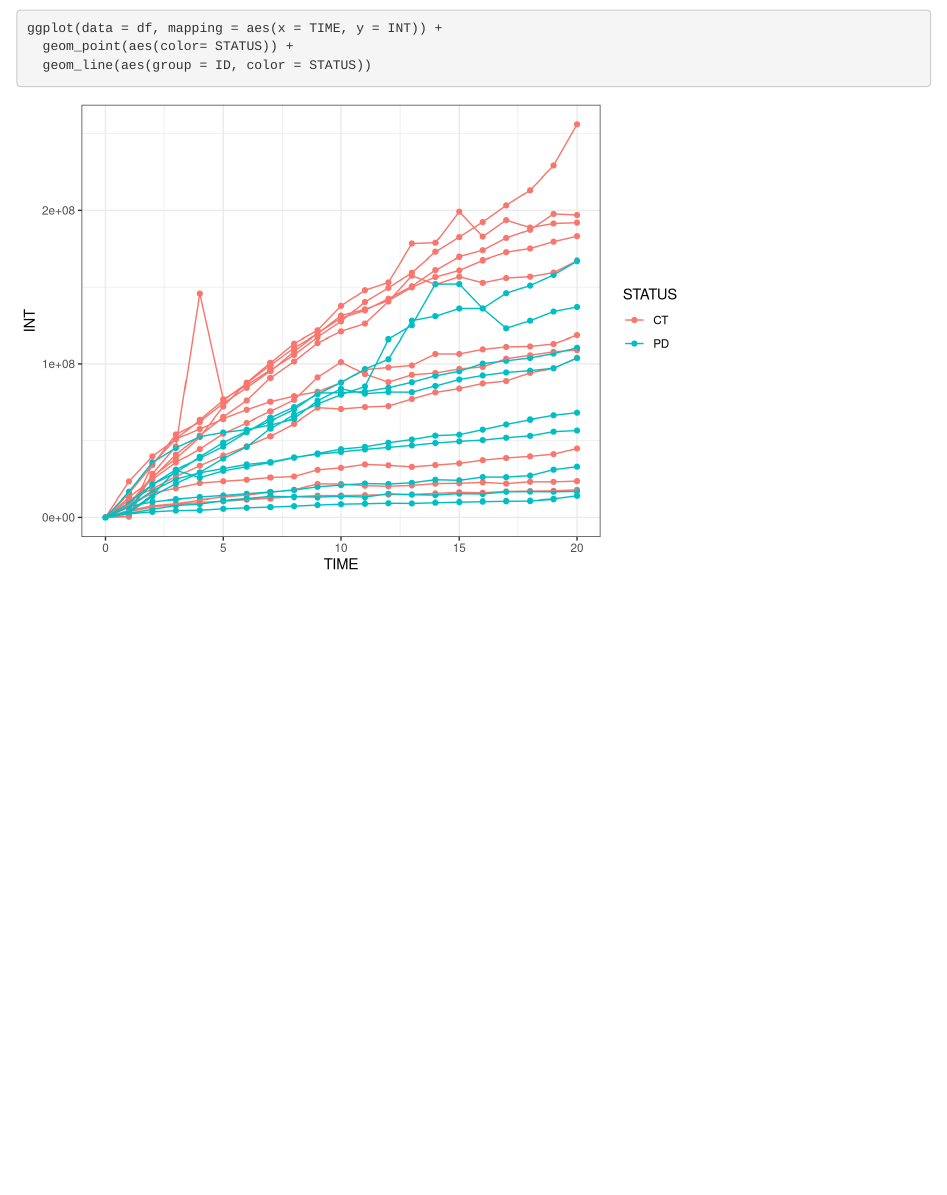
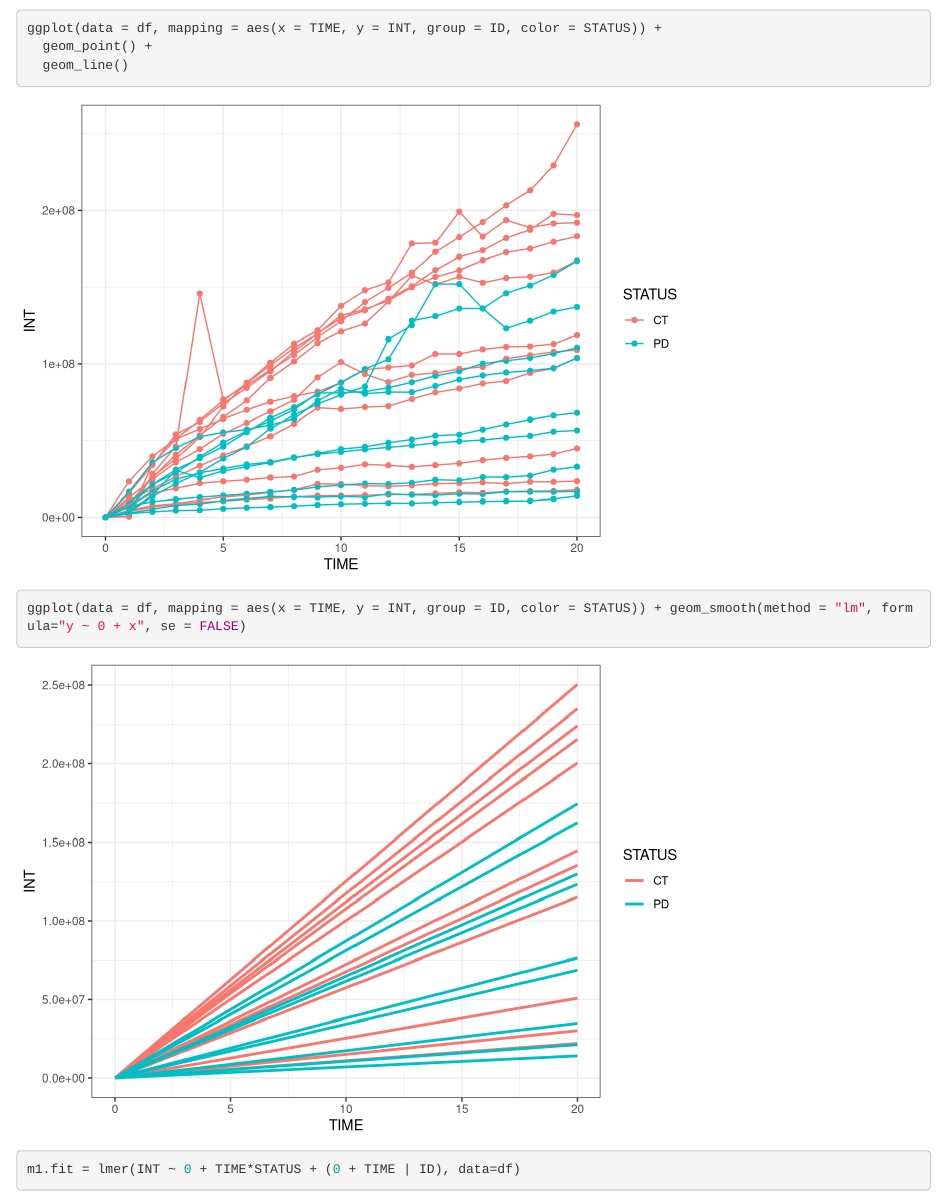
Before and after one commit to marcoralab/daniele_myelin_phagocytosis, an R Markdown document (index.Rmd): the page in a window 1100 px wide, from 1520 px down. Rendered offline with R 4.5, knitr and Pandoc, with nearby package versions; some code elsewhere in the file could not run offline.

````diff
--- a/index.Rmd
+++ b/index.Rmd
@@ -32,7 +33,14 @@
 ggplot(data = df, mapping = aes(x = TIME, y = INT, color = STATUS)) + geom_smooth(method = "loess", formula="y ~ x")
 ```
 ```{r}
-ggplot(data = df, mapping = aes(x = TIME, y = INT)) +
-  geom_point(aes(color= STATUS)) +
-  geom_line(aes(group = ID, color = STATUS))
+ggplot(data = df, mapping = aes(x = TIME, y = INT, group = ID, color = STATUS)) +
+  geom_point() +
+  geom_line()
 ```
+```{r}
+ggplot(data = df, mapping = aes(x = TIME, y = INT, group = ID, color = STATUS)) + geom_smooth(method = "lm", formula="y ~ 0 + x", se = FALSE)
+```
+
+
+```{r}
+m1.fit = lmer(INT ~ 0 + TIME*STATUS + (0 + TIME | ID), data=df)
````
Also changed, not shown: index.nb.html, index.Rmd (22 more changed lines).
